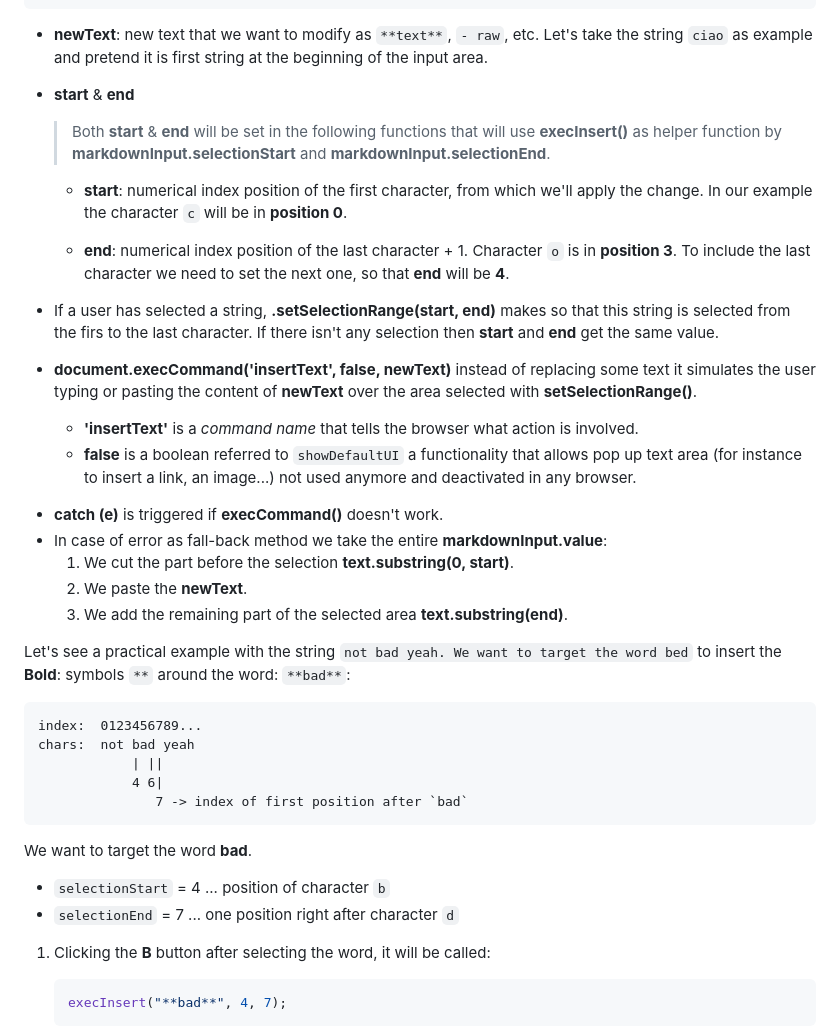
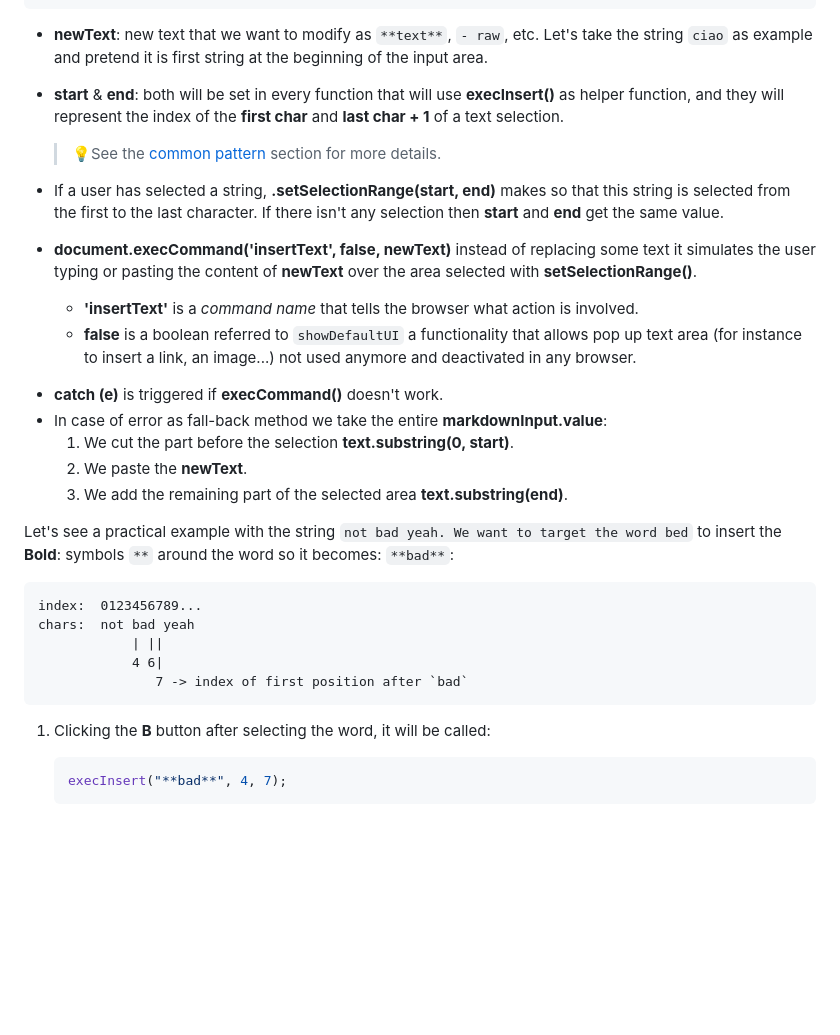
Before and after one commit to jeremie2/md-editor, a Markdown page: doc/js_into_editor.md, the part around one of its changes. Drawn GitHub-style; blank space fills up the shorter version.

````diff
--- a/doc/js_into_editor.md
+++ b/doc/js_into_editor.md
@@ -76,15 +107,11 @@ function execInsert(newText, start, end) {
 
 - **newText**: new text that we want to modify as `**text**`, `- raw`, etc. Let's take the string `ciao` as example and pretend it is first string at the beginning of the input area.
 
-- **start** & **end**
+- **start** & **end**: both will be set in every function that will use **execInsert()** as helper function, and they will represent the index of the **first char** and **last char + 1** of a text selection.
 
-  > Both **start** & **end** will be set in the following functions that will use **execInsert()** as helper function by **markdownInput.selectionStart** and **markdownInput.selectionEnd**.
+  > 💡See the [common pattern](#common) section for more details.
 
-  * **start**: numerical index position of the first character, from which we'll apply the change. In our example the character `c` will be in **position 0**.
-
-  * **end**: numerical index position of the last character + 1. Character `o` is in **position 3**. To include the last character we need to set the next one, so that **end** will be **4**.
-
-- If a user has selected a string, **.setSelectionRange(start, end)** makes so that this string is selected from the firs to the last character. If there isn't any selection then **start** and **end** get the same value.
+- If a user has selected a string, **.setSelectionRange(start, end)** makes so that this string is selected from the first to the last character. If there isn't any selection then **start** and **end** get the same value.
 
 - **document.execCommand('insertText', false, newText)** instead of replacing some text it simulates the user typing or pasting the content of **newText** over the area selected with **setSelectionRange()**.
 
@@ -97,7 +124,7 @@ function execInsert(newText, start, end) {
   2. We paste the **newText**.
   3. We add the remaining part of the selected area **text.substring(end)**.
 
-Let's see a practical example with the string `not bad yeah. We want to target the word bed` to insert the **Bold**: symbols `**` around the word: `**bad**`:
+Let's see a practical example with the string `not bad yeah. We want to target the word bed` to insert the **Bold**: symbols `**` around the word so it becomes: `**bad**`:
 
 ```
 index:  0123456789...
@@ -106,11 +133,6 @@ chars:  not bad yeah
             4 6|
                7 -> index of first position after `bad`
 ```
-
-We want to target the word **bad**.
-
-- `selectionStart` = 4   ... position of character `b`
-- `selectionEnd` = 7  ... one position right after character `d`
 
 1. Clicking the **B** button after selecting the word, it will be called:
 
````
Also changed, not shown: other parts of doc/js_into_editor.md (+94 -8 lines).
